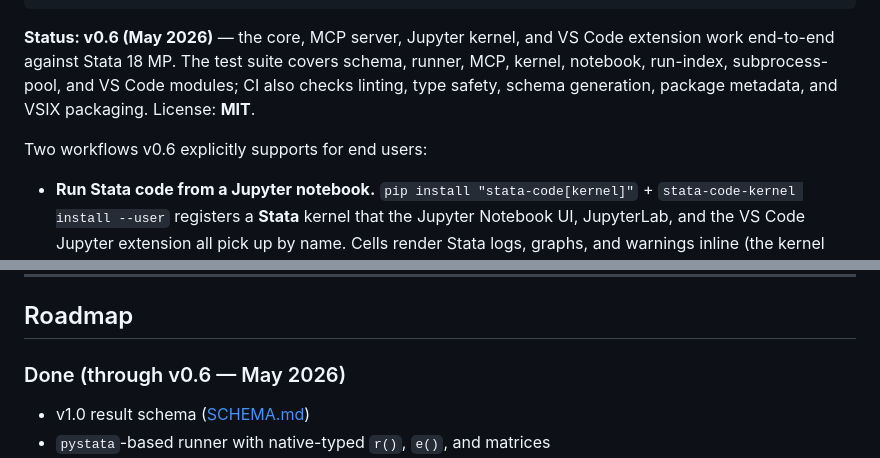
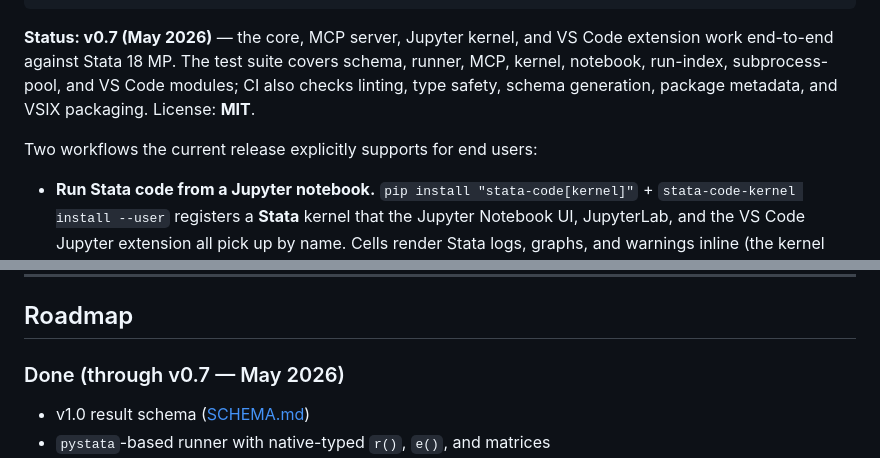
Before and after one commit to brycewang-stanford/stata-code, a Markdown page: README.md, 2 parts joined by grey strips. GitHub-like rendering.

````diff
--- a/README.md
+++ b/README.md
@@ -45,9 +45,9 @@
               └─────────────┘  └────────────┘  └─────────────────┘
 ```
 
-**Status: v0.6 (May 2026)** — the core, MCP server, Jupyter kernel, and VS Code extension work end-to-end against Stata 18 MP. The test suite covers schema, runner, MCP, kernel, notebook, run-index, subprocess-pool, and VS Code modules; CI also checks linting, type safety, schema generation, package metadata, and VSIX packaging. License: **MIT**.
+**Status: v0.7 (May 2026)** — the core, MCP server, Jupyter kernel, and VS Code extension work end-to-end against Stata 18 MP. The test suite covers schema, runner, MCP, kernel, notebook, run-index, subprocess-pool, and VS Code modules; CI also checks linting, type safety, schema generation, package metadata, and VSIX packaging. License: **MIT**.
 
-Two workflows v0.6 explicitly supports for end users:
+Two workflows the current release explicitly supports for end users:
 
 - **Run Stata code from a Jupyter notebook.** `pip install "stata-code[kernel]"` + `stata-code-kernel install --user` registers a **Stata** kernel that the Jupyter Notebook UI, JupyterLab, and the VS Code Jupyter extension all pick up by name. Cells render Stata logs, graphs, and warnings inline (the kernel logo bundled since v0.5 makes it appear in VS Code's kernel picker too). See [As a Jupyter Kernel](#as-a-jupyter-kernel).
 - **Optional agent "fix and rerun" loop.** `stata_run` returns typed `error.kind/line/context` plus `suggestions` on every failure. By default Claude Code only reports diagnostics — but if you explicitly say "fix this and rerun until it passes", the agent uses the same fields to edit your `.do` file and re-call `stata_run` until the run is green. The repair loop is **opt-in**: failed runs are diagnostics first, not automatic rewrite permission. See [Error Recovery in Agent Workflows](#error-recovery-in-agent-workflows).
@@ -405,7 +405,7 @@ stata_code/
 
 ## Roadmap
 
-### Done (through v0.6 — May 2026)
+### Done (through v0.7 — May 2026)
 
 - v1.0 result schema ([SCHEMA.md](SCHEMA.md))
 - `pystata`-based runner with native-typed `r()`, `e()`, and matrices
````
Also changed, not shown: README.zh.md (+3 -3 lines), vscode/README.md (+1 -1 lines).
